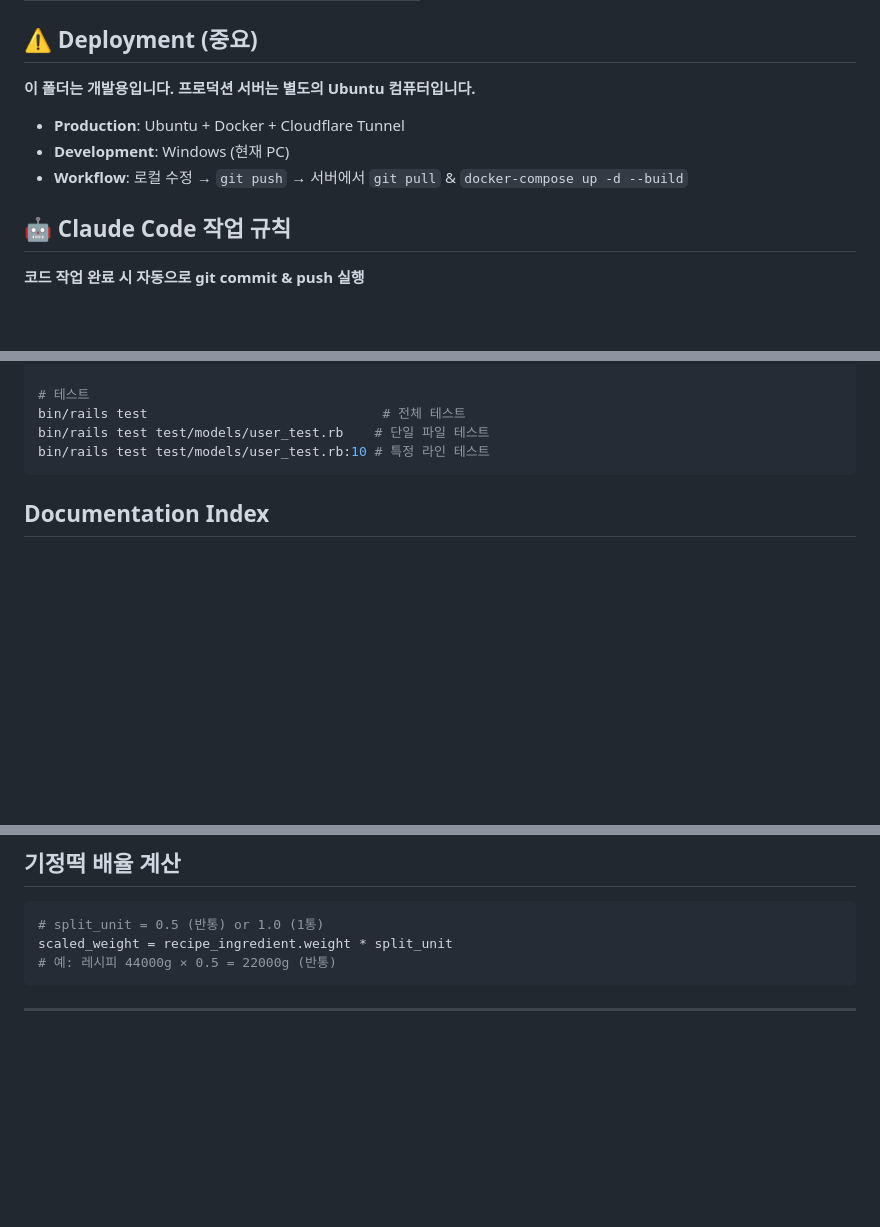
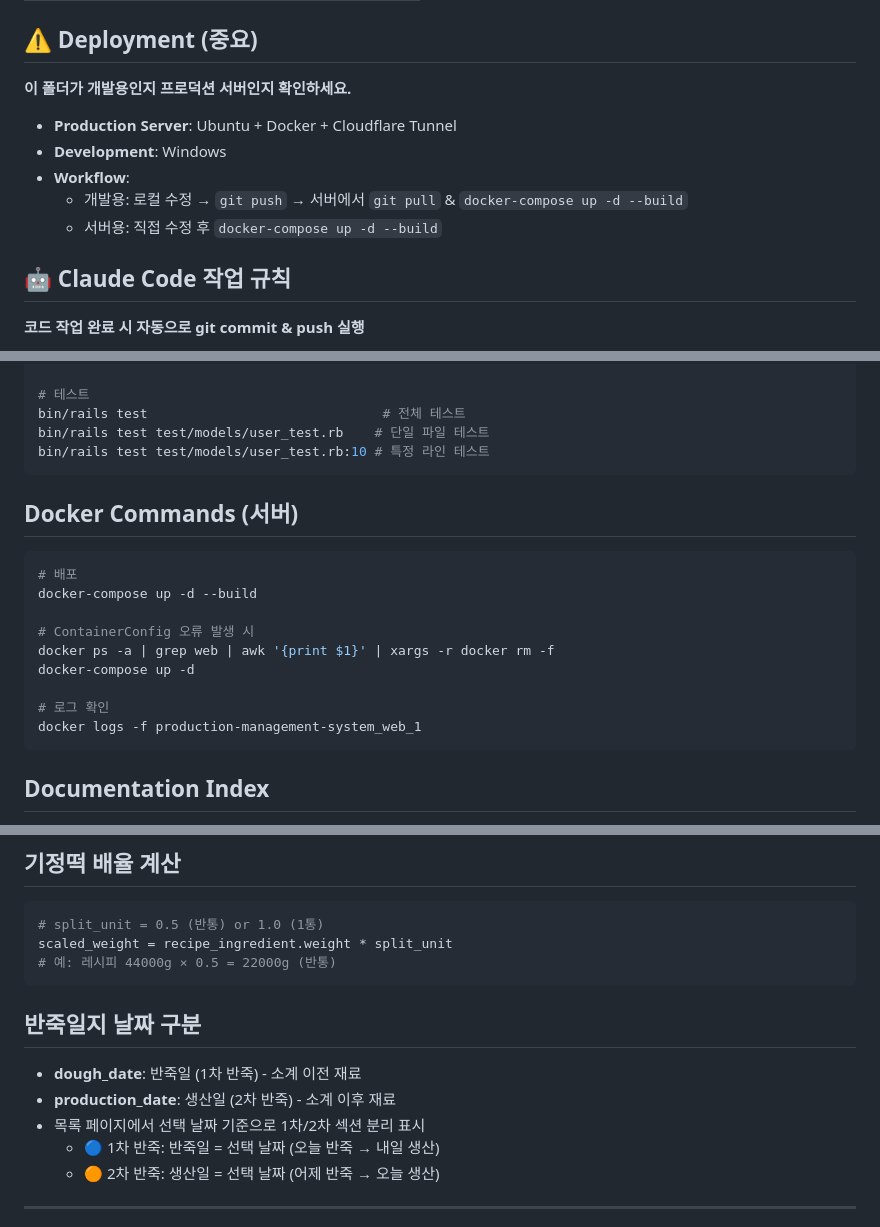
Before and after one commit to deepdarkpurple24/production-management-system, a Markdown page: CLAUDE.md, 3 parts joined by grey strips. Drawn GitHub-style; blank space fills up the shorter version.

Commit message:
CLAUDE.md 업데이트 v2.4
- Deployment 섹션: 서버 직접 작업 워크플로우 추가
- Docker Commands 섹션 추가 (ContainerConfig 오류 해결법 포함)
- 반죽일지 날짜 구분 로직 문서화 (1차/2차 반죽)

🤖 Generated with [Claude Code](https://claude.com/claude-code)

Co-Authored-By: Claude <noreply@anthropic.com>

````diff
--- a/CLAUDE.md
+++ b/CLAUDE.md
@@ -17,11 +17,13 @@ This file provides guidance to Claude Code (claude.ai/code) when working with co
 
 ## ⚠️ Deployment (중요)
 
-**이 폴더는 개발용입니다. 프로덕션 서버는 별도의 Ubuntu 컴퓨터입니다.**
+**이 폴더가 개발용인지 프로덕션 서버인지 확인하세요.**
 
-- **Production**: Ubuntu + Docker + Cloudflare Tunnel
-- **Development**: Windows (현재 PC)
-- **Workflow**: 로컬 수정 → `git push` → 서버에서 `git pull` & `docker-compose up -d --build`
+- **Production Server**: Ubuntu + Docker + Cloudflare Tunnel
+- **Development**: Windows
+- **Workflow**:
+  - 개발용: 로컬 수정 → `git push` → 서버에서 `git pull` & `docker-compose up -d --build`
+  - 서버용: 직접 수정 후 `docker-compose up -d --build`
 
 ## 🤖 Claude Code 작업 규칙
 
@@ -46,6 +48,20 @@ bin/rails console
 bin/rails test                              # 전체 테스트
 bin/rails test test/models/user_test.rb    # 단일 파일 테스트
 bin/rails test test/models/user_test.rb:10 # 특정 라인 테스트
+```
+
+## Docker Commands (서버)
+
+```bash
+# 배포
+docker-compose up -d --build
+
+# ContainerConfig 오류 발생 시
+docker ps -a | grep web | awk '{print $1}' | xargs -r docker rm -f
+docker-compose up -d
+
+# 로그 확인
+docker logs -f production-management-system_web_1
 ```
 
 ## Documentation Index
@@ -118,5 +134,13 @@ scaled_weight = recipe_ingredient.weight * split_unit
 # 예: 레시피 44000g × 0.5 = 22000g (반통)
 ```
 
+## 반죽일지 날짜 구분
+
+- **dough_date**: 반죽일 (1차 반죽) - 소계 이전 재료
+- **production_date**: 생산일 (2차 반죽) - 소계 이후 재료
+- 목록 페이지에서 선택 날짜 기준으로 1차/2차 섹션 분리 표시
+  - 🔵 1차 반죽: 반죽일 = 선택 날짜 (오늘 반죽 → 내일 생산)
+  - 🟠 2차 반죽: 생산일 = 선택 날짜 (어제 반죽 → 오늘 생산)
+
 ---
 
````
Also changed, not shown: other parts of CLAUDE.md (+1 -1 lines).
